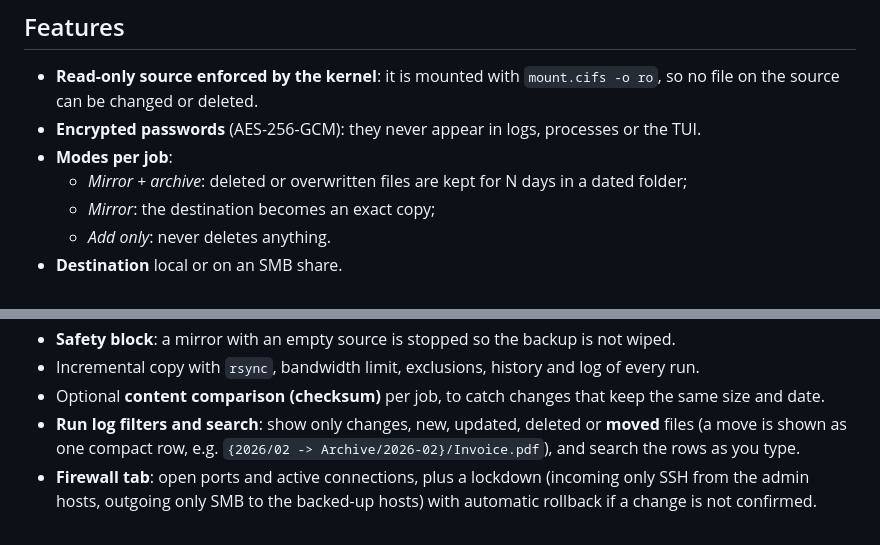
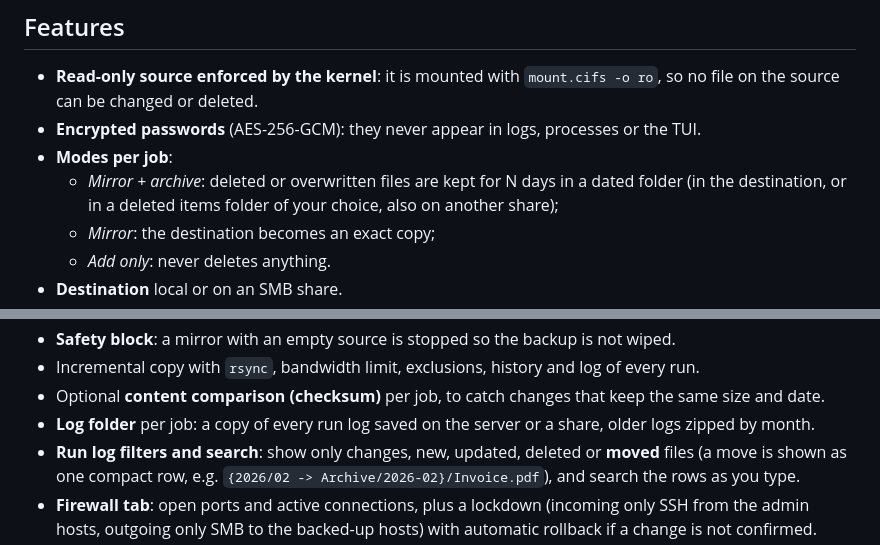
Before and after one commit to sabbakix/VegaSyncor, a Markdown page: packaging/release-notes.md, 2 parts joined by grey strips. GitHub-like rendering.

Commit message:
Release notes: deleted items folder and log folder
Co-Authored-By: Claude Opus 5.5 <noreply@anthropic.com>

```diff
--- a/packaging/release-notes.md
+++ b/packaging/release-notes.md
@@ -54,7 +54,7 @@ The language (English / Italian) can be switched with the `EN|IT` selector next
 - **Read-only source enforced by the kernel**: it is mounted with `mount.cifs -o ro`, so no file on the source can be changed or deleted.
 - **Encrypted passwords** (AES-256-GCM): they never appear in logs, processes or the TUI.
 - **Modes per job**:
-  - *Mirror + archive*: deleted or overwritten files are kept for N days in a dated folder;
+  - *Mirror + archive*: deleted or overwritten files are kept for N days in a dated folder (in the destination, or in a deleted items folder of your choice, also on another share);
   - *Mirror*: the destination becomes an exact copy;
   - *Add only*: never deletes anything.
 - **Destination** local or on an SMB share.
@@ -67,6 +67,7 @@ The language (English / Italian) can be switched with the `EN|IT` selector next
 - **Safety block**: a mirror with an empty source is stopped so the backup is not wiped.
 - Incremental copy with `rsync`, bandwidth limit, exclusions, history and log of every run.
 - Optional **content comparison (checksum)** per job, to catch changes that keep the same size and date.
+- **Log folder** per job: a copy of every run log saved on the server or a share, older logs zipped by month.
 - **Run log filters and search**: show only changes, new, updated, deleted or **moved** files (a move is shown as one compact row, e.g. `{2026/02 -> Archive/2026-02}/Invoice.pdf`), and search the rows as you type.
 - **Firewall tab**: open ports and active connections, plus a lockdown (incoming only SSH from the admin hosts, outgoing only SMB to the backed-up hosts) with automatic rollback if a change is not confirmed.
 - **Export / import** of the whole configuration (connections with passwords, syncs, settings) as a password-protected encrypted file, to move the service to a new server: `vegasyncor export` on the old server, `vegasyncor import FILE` on the new one.
```
